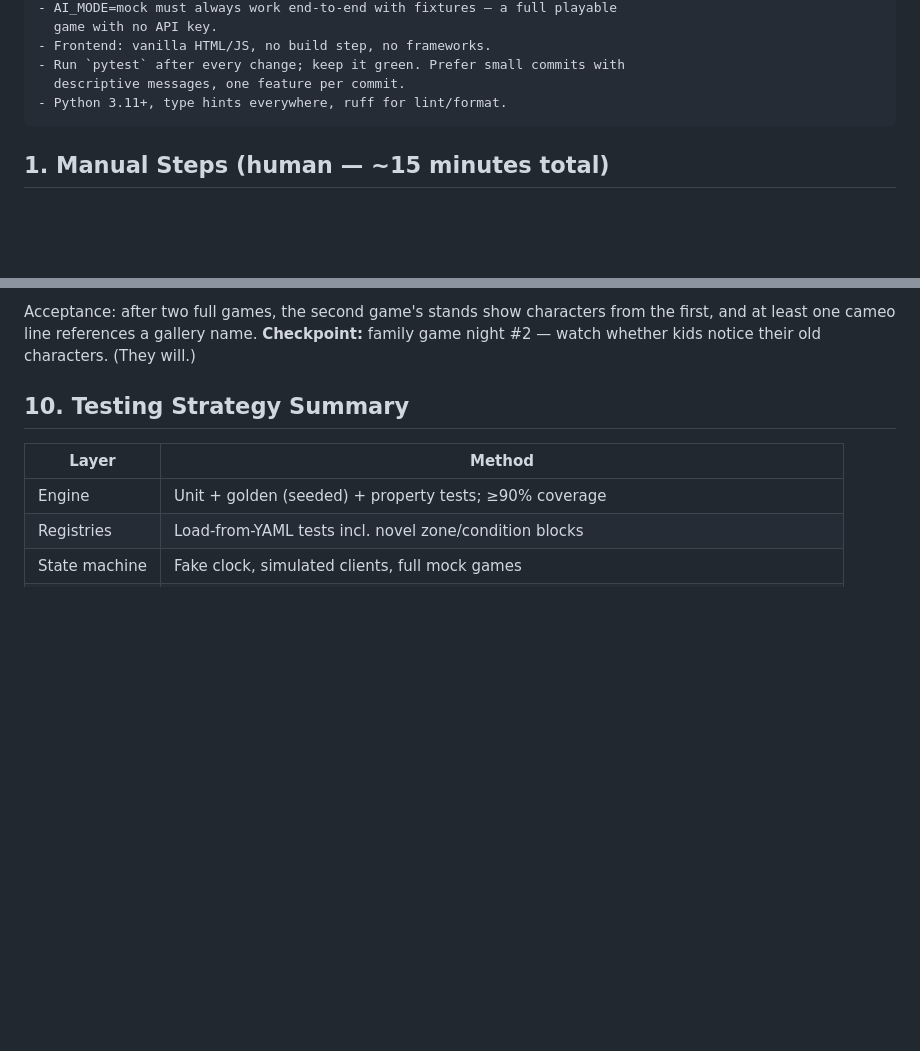
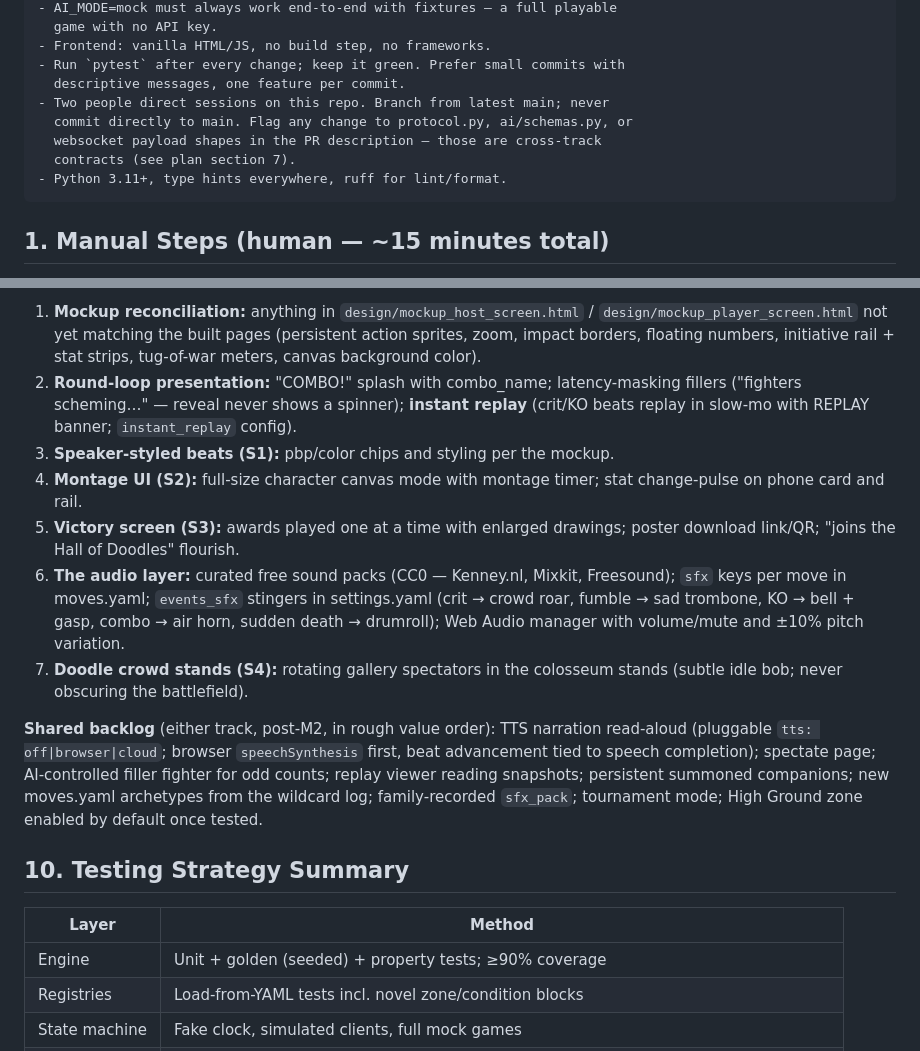
Before and after one commit to hueney78/all-time-battle, a Markdown page: IMPLEMENTATION_PLAN.md, 2 parts joined by grey strips. Rendered like a GitHub page; blank space fills up the shorter version.

````diff
--- a/IMPLEMENTATION_PLAN.md
+++ b/IMPLEMENTATION_PLAN.md
@@ -25,6 +25,10 @@ Companion docs (put all three in the repo root; Claude Code should read them fir
 - Frontend: vanilla HTML/JS, no build step, no frameworks.
 - Run `pytest` after every change; keep it green. Prefer small commits with
   descriptive messages, one feature per commit.
+- Two people direct sessions on this repo. Branch from latest main; never
+  commit directly to main. Flag any change to protocol.py, ai/schemas.py, or
+  websocket payload shapes in the PR description — those are cross-track
+  contracts (see plan section 7).
 - Python 3.11+, type hints everywhere, ruff for lint/format.
 ```
 
@@ -137,6 +144,13 @@ Tasks (GAME_DESIGN §15):
 
-Acceptance: after two full games, the second game's stands show characters from the first, and at least one cameo line references a gallery name.
-**Checkpoint:** family game night #2 — watch whether kids notice their old characters. (They will.)
+1. **Mockup reconciliation:** anything in `design/mockup_host_screen.html` / `design/mockup_player_screen.html` not yet matching the built pages (persistent action sprites, zoom, impact borders, floating numbers, initiative rail + stat strips, tug-of-war meters, canvas background color).
+2. **Round-loop presentation:** "COMBO!" splash with combo_name; latency-masking fillers ("fighters scheming…" — reveal never shows a spinner); **instant replay** (crit/KO beats replay in slow-mo with REPLAY banner; `instant_replay` config).
+3. **Speaker-styled beats (S1):** pbp/color chips and styling per the mockup.
+4. **Montage UI (S2):** full-size character canvas mode with montage timer; stat change-pulse on phone card and rail.
+5. **Victory screen (S3):** awards played one at a time with enlarged drawings; poster download link/QR; "joins the Hall of Doodles" flourish.
+6. **The audio layer:** curated free sound packs (CC0 — Kenney.nl, Mixkit, Freesound); `sfx` keys per move in moves.yaml; `events_sfx` stingers in settings.yaml (crit → crowd roar, fumble → sad trombone, KO → bell + gasp, combo → air horn, sudden death → drumroll); Web Audio manager with volume/mute and ±10% pitch variation.
+7. **Doodle crowd stands (S4):** rotating gallery spectators in the colosseum stands (subtle idle bob; never obscuring the battlefield).
+
+**Shared backlog** (either track, post-M2, in rough value order): TTS narration read-aloud (pluggable `tts: off|browser|cloud`; browser `speechSynthesis` first, beat advancement tied to speech completion); spectate page; AI-controlled filler fighter for odd counts; replay viewer reading snapshots; persistent summoned companions; new moves.yaml archetypes from the wildcard log; family-recorded `sfx_pack`; tournament mode; High Ground zone enabled by default once tested.
 
 ## 10. Testing Strategy Summary
 
````
Also changed, not shown: other parts of IMPLEMENTATION_PLAN.md (+30 -23 lines).
